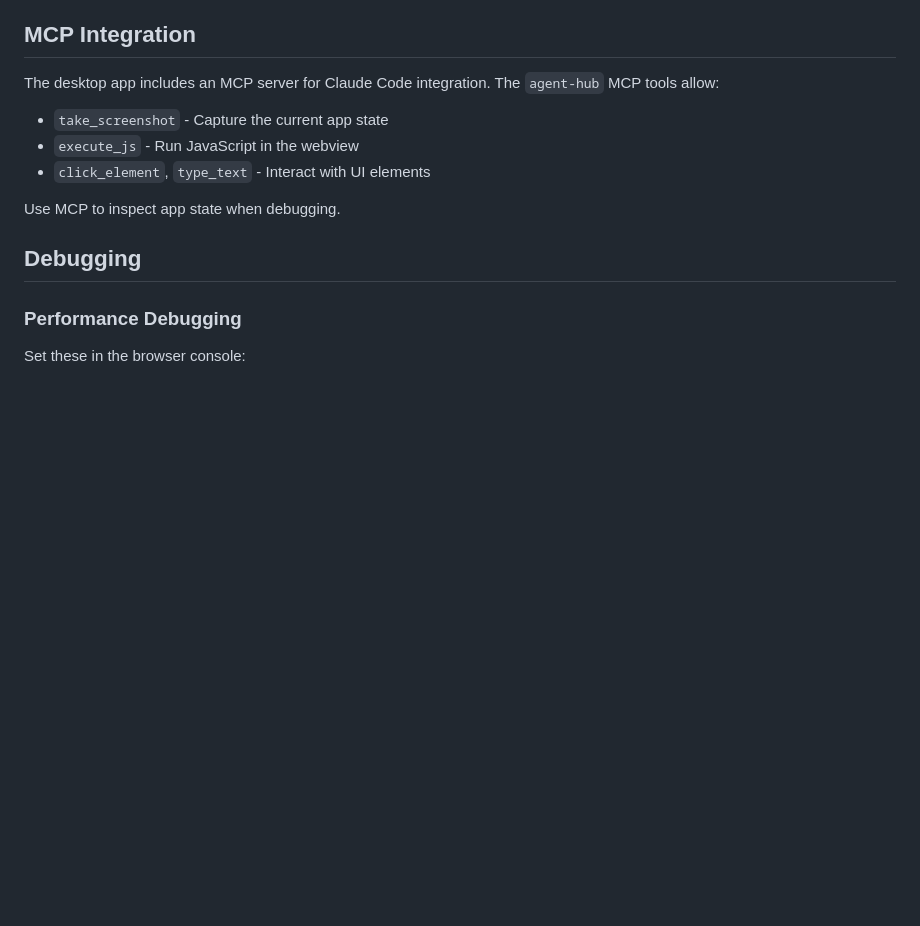
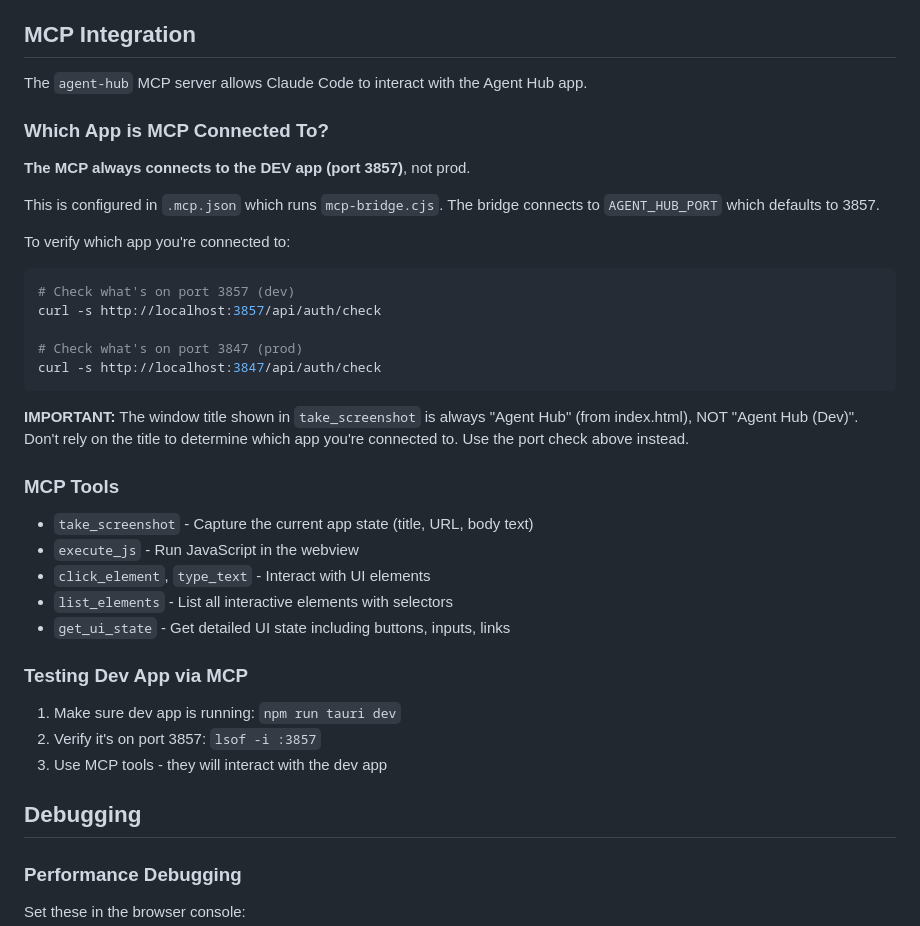
Before and after one commit to jamesbillinger/agent-hub, a Markdown page: CLAUDE.md, the part around the change. Drawn GitHub-style; blank space fills up the shorter version.

Commit message:
docs: clarify MCP connection (always dev port 3857)
- MCP connects to dev app on port 3857, NOT prod
- Window title is always "Agent Hub" (from HTML), don't use it to identify app
- Added commands to verify which app you're connected to

Co-Authored-By: Claude Opus 4.5 <noreply@anthropic.com>

````diff
--- a/CLAUDE.md
+++ b/CLAUDE.md
@@ -68,12 +68,38 @@ The pairing code appears in the desktop app's terminal output when requested.
 
 ## MCP Integration
 
-The desktop app includes an MCP server for Claude Code integration. The `agent-hub` MCP tools allow:
-- `take_screenshot` - Capture the current app state
+The `agent-hub` MCP server allows Claude Code to interact with the Agent Hub app.
+
+### Which App is MCP Connected To?
+
+**The MCP always connects to the DEV app (port 3857)**, not prod.
+
+This is configured in `.mcp.json` which runs `mcp-bridge.cjs`. The bridge connects to `AGENT_HUB_PORT` which defaults to 3857.
+
+To verify which app you're connected to:
+```bash
+# Check what's on port 3857 (dev)
+curl -s http://localhost:3857/api/auth/check
+
+# Check what's on port 3847 (prod)
+curl -s http://localhost:3847/api/auth/check
+```
+
+**IMPORTANT:** The window title shown in `take_screenshot` is always "Agent Hub" (from index.html), NOT "Agent Hub (Dev)". Don't rely on the title to determine which app you're connected to. Use the port check above instead.
+
+### MCP Tools
+
+- `take_screenshot` - Capture the current app state (title, URL, body text)
 - `execute_js` - Run JavaScript in the webview
 - `click_element`, `type_text` - Interact with UI elements
+- `list_elements` - List all interactive elements with selectors
+- `get_ui_state` - Get detailed UI state including buttons, inputs, links
 
-Use MCP to inspect app state when debugging.
+### Testing Dev App via MCP
+
+1. Make sure dev app is running: `npm run tauri dev`
+2. Verify it's on port 3857: `lsof -i :3857`
+3. Use MCP tools - they will interact with the dev app
 
 ## Debugging
 
````
